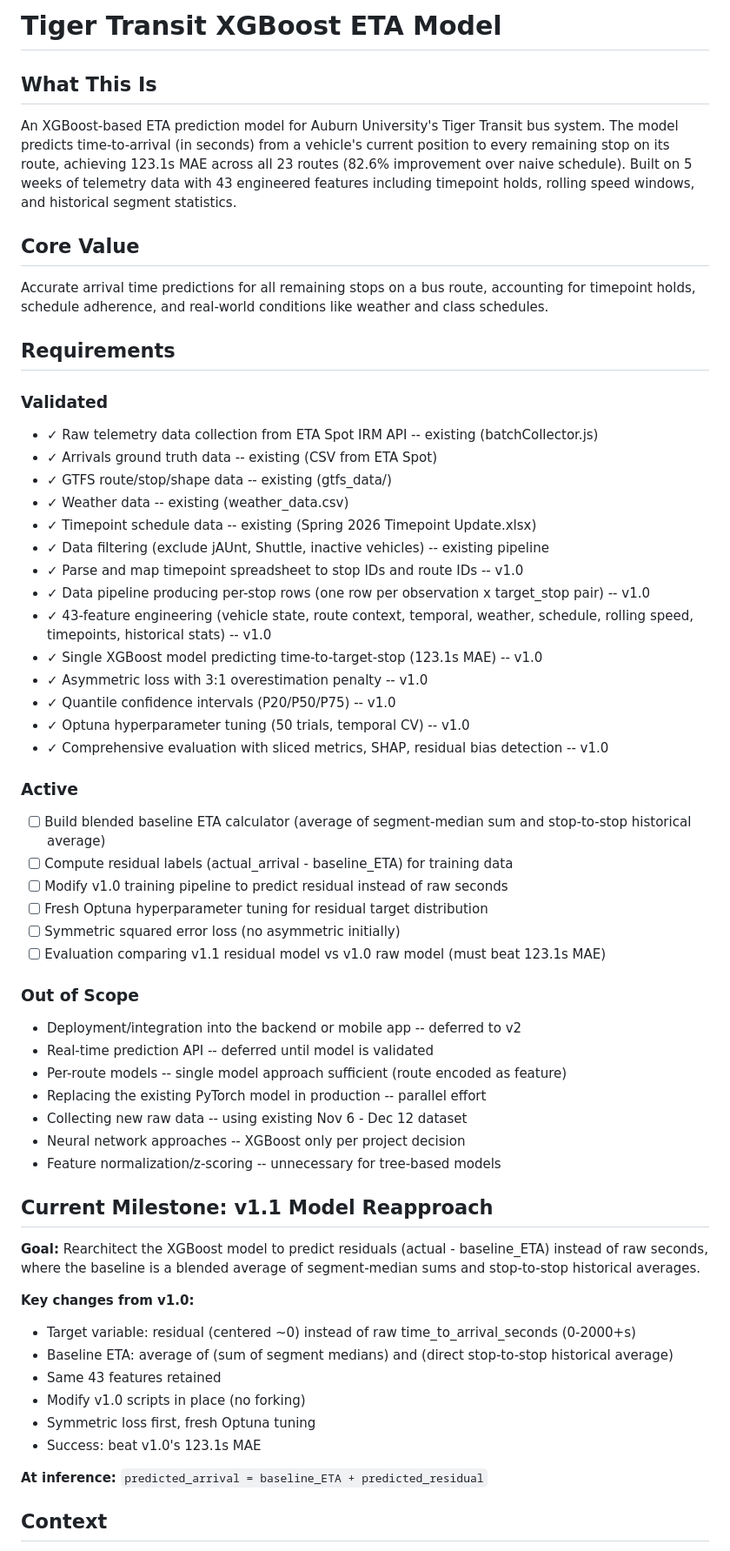
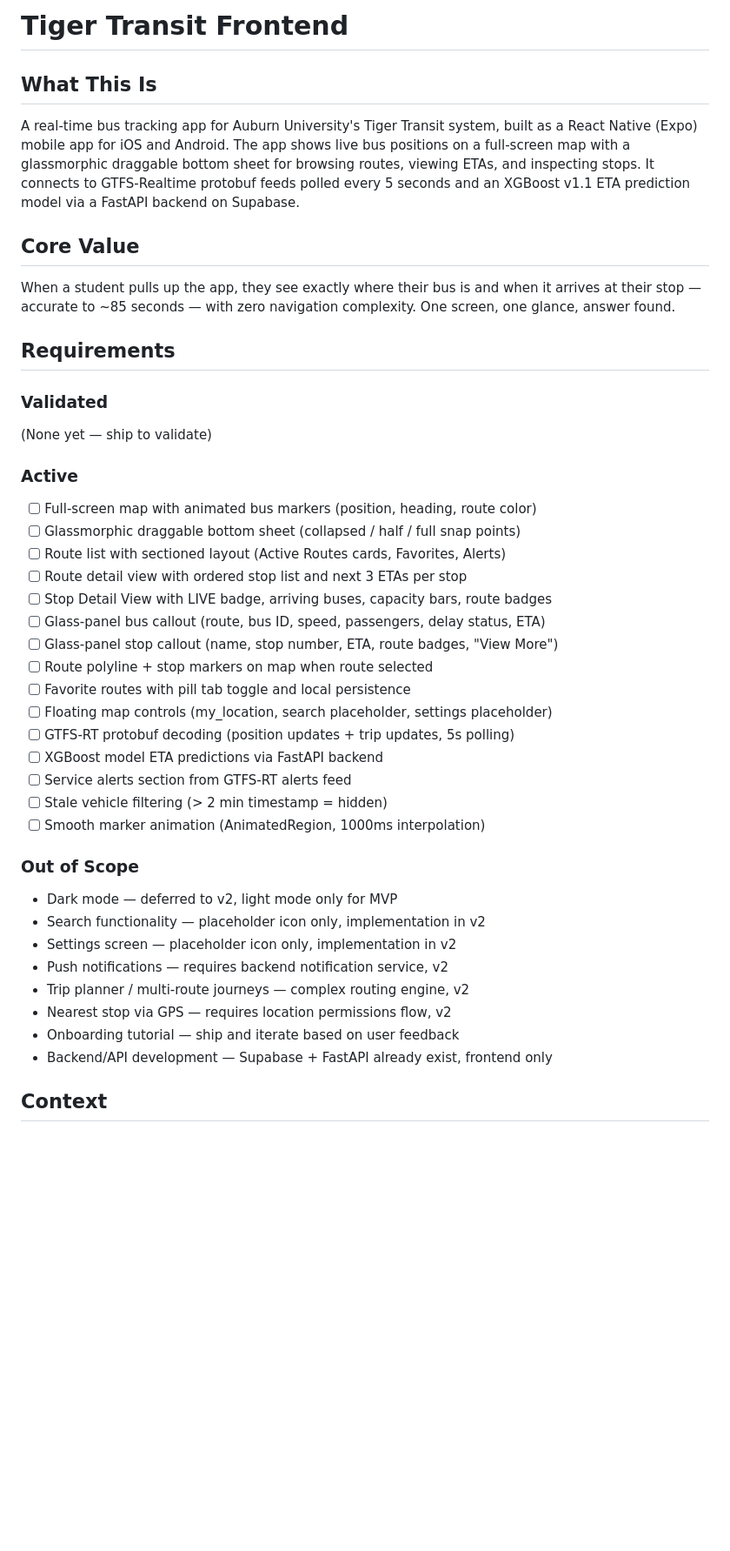
Before and after one commit to Zaim-Nilgiriwala/tiger-transit-app, a Markdown page: .planning/PROJECT.md, the part around one of its changes. Shown at 87% size. GitHub-like rendering; blank space fills up the shorter version.

Commit message:
docs: initialize project
Co-Authored-By: Claude Opus 4.6 (1M context) <noreply@anthropic.com>

```diff
--- a/.planning/PROJECT.md
+++ b/.planning/PROJECT.md
@@ -1,64 +1,47 @@
-# Tiger Transit XGBoost ETA Model
+# Tiger Transit Frontend
 
 ## What This Is
 
-An XGBoost-based ETA prediction model for Auburn University's Tiger Transit bus system. The model predicts time-to-arrival (in seconds) from a vehicle's current position to every remaining stop on its route, achieving 123.1s MAE across all 23 routes (82.6% improvement over naive schedule). Built on 5 weeks of telemetry data with 43 engineered features including timepoint holds, rolling speed windows, and historical segment statistics.
+A real-time bus tracking app for Auburn University's Tiger Transit system, built as a React Native (Expo) mobile app for iOS and Android. The app shows live bus positions on a full-screen map with a glassmorphic draggable bottom sheet for browsing routes, viewing ETAs, and inspecting stops. It connects to GTFS-Realtime protobuf feeds polled every 5 seconds and an XGBoost v1.1 ETA prediction model via a FastAPI backend on Supabase.
 
 ## Core Value
 
-Accurate arrival time predictions for all remaining stops on a bus route, accounting for timepoint holds, schedule adherence, and real-world conditions like weather and class schedules.
+When a student pulls up the app, they see exactly where their bus is and when it arrives at their stop — accurate to ~85 seconds — with zero navigation complexity. One screen, one glance, answer found.
 
 ## Requirements
 
 ### Validated
 
-- ✓ Raw telemetry data collection from ETA Spot IRM API -- existing (batchCollector.js)
-- ✓ Arrivals ground truth data -- existing (CSV from ETA Spot)
-- ✓ GTFS route/stop/shape data -- existing (gtfs_data/)
-- ✓ Weather data -- existing (weather_data.csv)
-- ✓ Timepoint schedule data -- existing (Spring 2026 Timepoint Update.xlsx)
-- ✓ Data filtering (exclude jAUnt, Shuttle, inactive vehicles) -- existing pipeline
-- ✓ Parse and map timepoint spreadsheet to stop IDs and route IDs -- v1.0
-- ✓ Data pipeline producing per-stop rows (one row per observation x target_stop pair) -- v1.0
-- ✓ 43-feature engineering (vehicle state, route context, temporal, weather, schedule, rolling speed, timepoints, historical stats) -- v1.0
-- ✓ Single XGBoost model predicting time-to-target-stop (123.1s MAE) -- v1.0
-- ✓ Asymmetric loss with 3:1 overestimation penalty -- v1.0
-- ✓ Quantile confidence intervals (P20/P50/P75) -- v1.0
-- ✓ Optuna hyperparameter tuning (50 trials, temporal CV) -- v1.0
-- ✓ Comprehensive evaluation with sliced metrics, SHAP, residual bias detection -- v1.0
+(None yet — ship to validate)
 
 ### Active
 
-- [ ] Build blended baseline ETA calculator (average of segment-median sum and stop-to-stop historical average)
-- [ ] Compute residual labels (actual_arrival - baseline_ETA) for training data
-- [ ] Modify v1.0 training pipeline to predict residual instead of raw seconds
-- [ ] Fresh Optuna hyperparameter tuning for residual target distribution
-- [ ] Symmetric squared error loss (no asymmetric initially)
-- [ ] Evaluation comparing v1.1 residual model vs v1.0 raw model (must beat 123.1s MAE)
+- [ ] Full-screen map with animated bus markers (position, heading, route color)
+- [ ] Glassmorphic draggable bottom sheet (collapsed / half / full snap points)
+- [ ] Route list with sectioned layout (Active Routes cards, Favorites, Alerts)
+- [ ] Route detail view with ordered stop list and next 3 ETAs per stop
+- [ ] Stop Detail View with LIVE badge, arriving buses, capacity bars, route badges
+- [ ] Glass-panel bus callout (route, bus ID, speed, passengers, delay status, ETA)
+- [ ] Glass-panel stop callout (name, stop number, ETA, route badges, "View More")
+- [ ] Route polyline + stop markers on map when route selected
+- [ ] Favorite routes with pill tab toggle and local persistence
+- [ ] Floating map controls (my_location, search placeholder, settings placeholder)
+- [ ] GTFS-RT protobuf decoding (position updates + trip updates, 5s polling)
+- [ ] XGBoost model ETA predictions via FastAPI backend
+- [ ] Service alerts section from GTFS-RT alerts feed
+- [ ] Stale vehicle filtering (> 2 min timestamp = hidden)
+- [ ] Smooth marker animation (AnimatedRegion, 1000ms interpolation)
 
 ### Out of Scope
 
-- Deployment/integration into the backend or mobile app -- deferred to v2
-- Real-time prediction API -- deferred until model is validated
-- Per-route models -- single model approach sufficient (route encoded as feature)
-- Replacing the existing PyTorch model in production -- parallel effort
-- Collecting new raw data -- using existing Nov 6 - Dec 12 dataset
-- Neural network approaches -- XGBoost only per project decision
-- Feature normalization/z-scoring -- unnecessary for tree-based models
-
-## Current Milestone: v1.1 Model Reapproach
-
-**Goal:** Rearchitect the XGBoost model to predict residuals (actual - baseline_ETA) instead of raw seconds, where the baseline is a blended average of segment-median sums and stop-to-stop historical averages.
-
-**Key changes from v1.0:**
-- Target variable: residual (centered ~0) instead of raw time_to_arrival_seconds (0-2000+s)
-- Baseline ETA: average of (sum of segment medians) and (direct stop-to-stop historical average)
-- Same 43 features retained
-- Modify v1.0 scripts in place (no forking)
-- Symmetric loss first, fresh Optuna tuning
-- Success: beat v1.0's 123.1s MAE
-
-**At inference:** `predicted_arrival = baseline_ETA + predicted_residual`
+- Dark mode — deferred to v2, light mode only for MVP
+- Search functionality — placeholder icon only, implementation in v2
+- Settings screen — placeholder icon only, implementation in v2
+- Push notifications — requires backend notification service, v2
+- Trip planner / multi-route journeys — complex routing engine, v2
+- Nearest stop via GPS — requires location permissions flow, v2
+- Onboarding tutorial — ship and iterate based on user feedback
+- Backend/API development — Supabase + FastAPI already exist, frontend only
 
 ## Context
 
```
Also changed, not shown: other parts of .planning/PROJECT.md (+22 -47 lines).
